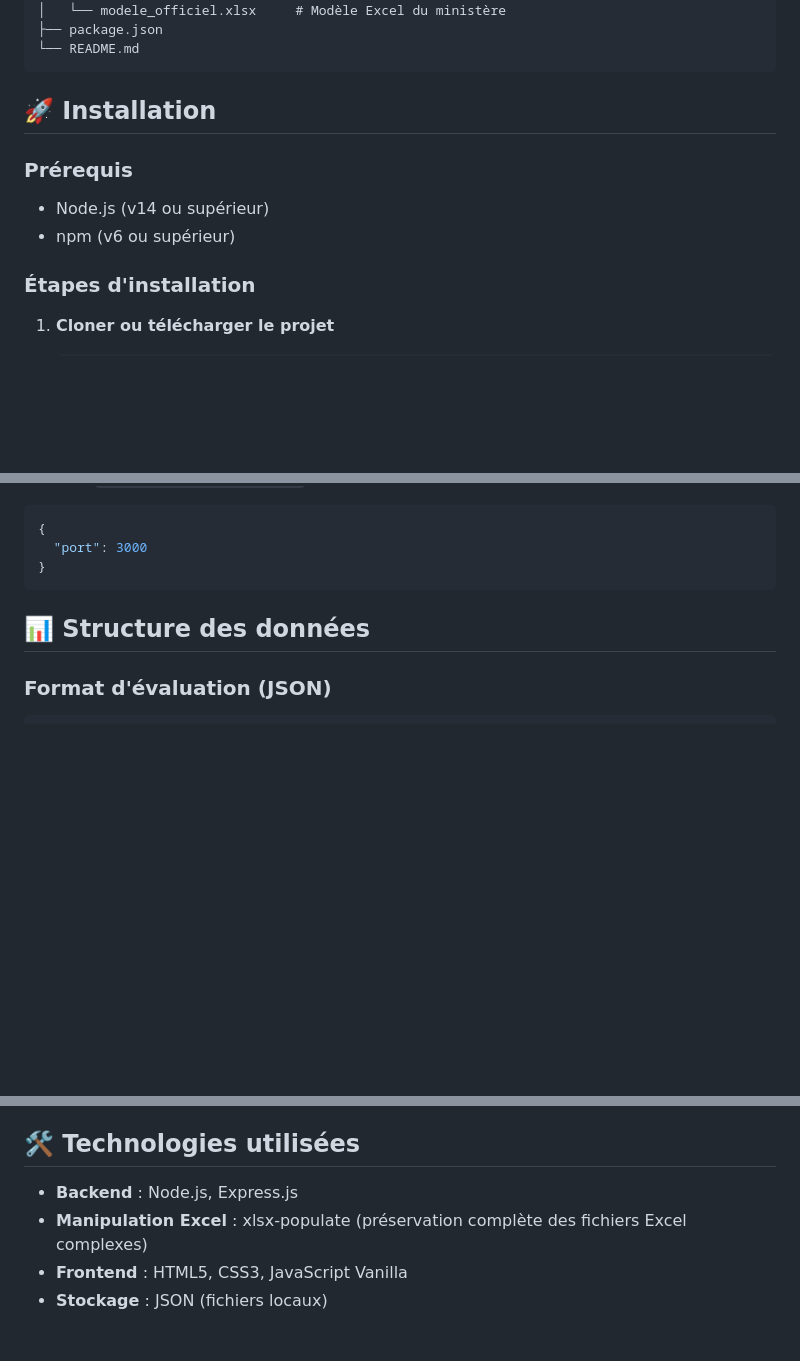
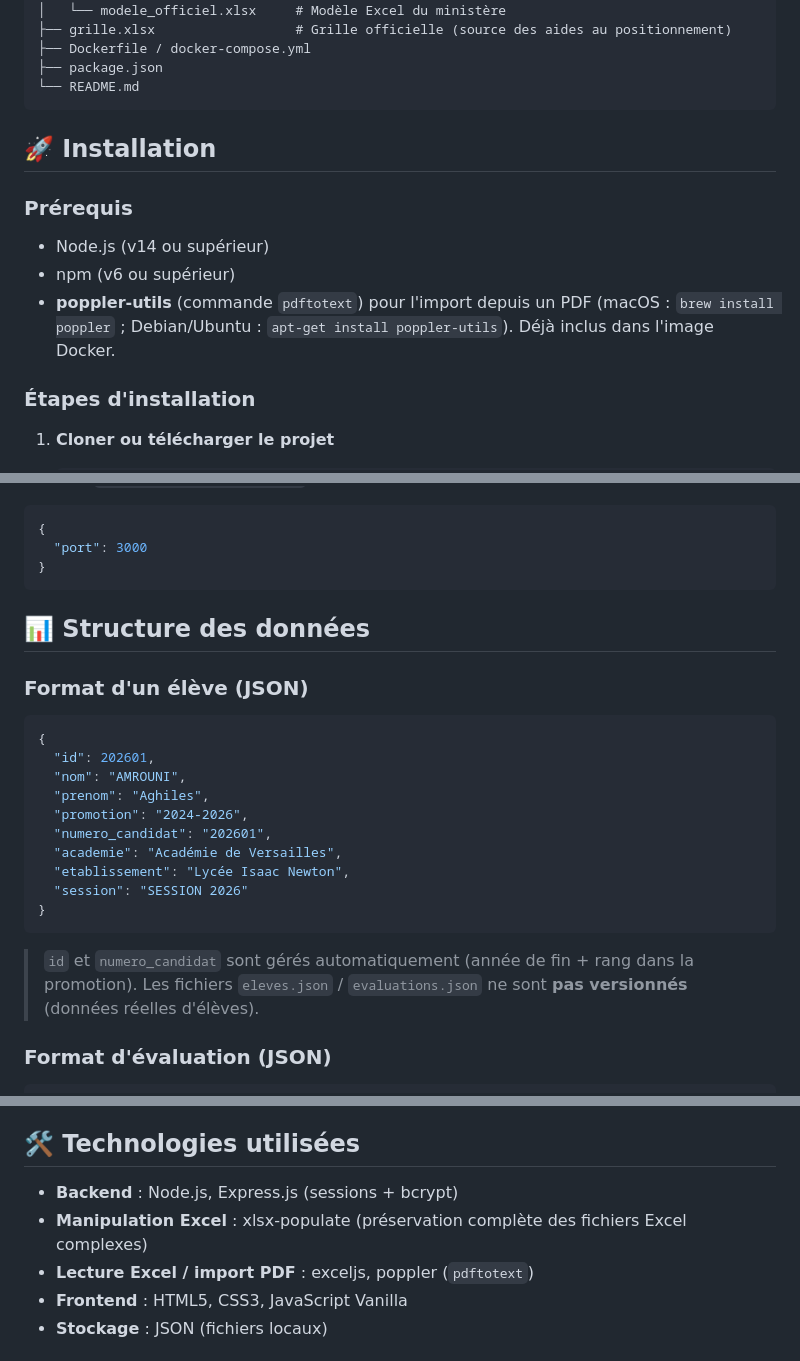
Before and after one commit to bouhenic/EvalE5, a Markdown page: README.md, 3 parts joined by grey strips. GitHub-like rendering; blank space fills up the shorter version.

````diff
--- a/README.md
+++ b/README.md
@@ -81,5 +93,7 @@ EvalE5/
 ├── modeles/
 │   └── modele_officiel.xlsx     # Modèle Excel du ministère
+├── grille.xlsx                  # Grille officielle (source des aides au positionnement)
+├── Dockerfile / docker-compose.yml
 ├── package.json
 └── README.md
 ```
@@ -89,6 +103,9 @@ EvalE5/
 ### Prérequis
 - Node.js (v14 ou supérieur)
 - npm (v6 ou supérieur)
+- **poppler-utils** (commande `pdftotext`) pour l'import depuis un PDF
+  (macOS : `brew install poppler` ; Debian/Ubuntu : `apt-get install poppler-utils`).
+  Déjà inclus dans l'image Docker.
 
 ### Étapes d'installation
 
@@ -216,6 +240,23 @@ Modifier `backend/config/config.json` :
 
 ## 📊 Structure des données
 
+### Format d'un élève (JSON)
+```json
+{
+  "id": 202601,
+  "nom": "AMROUNI",
+  "prenom": "Aghiles",
+  "promotion": "2024-2026",
+  "numero_candidat": "202601",
+  "academie": "Académie de Versailles",
+  "etablissement": "Lycée Isaac Newton",
+  "session": "SESSION 2026"
+}
+```
+> `id` et `numero_candidat` sont gérés automatiquement (année de fin + rang dans la
+> promotion). Les fichiers `eleves.json` / `evaluations.json` ne sont **pas versionnés**
+> (données réelles d'élèves).
+
 ### Format d'évaluation (JSON)
 ```json
 {
@@ -275,8 +316,9 @@ Les formules Excel sont **préservées** lors du remplissage automatique.
 
 ## 🛠️ Technologies utilisées
 
-- **Backend** : Node.js, Express.js
+- **Backend** : Node.js, Express.js (sessions + bcrypt)
 - **Manipulation Excel** : xlsx-populate (préservation complète des fichiers Excel complexes)
+- **Lecture Excel / import PDF** : exceljs, poppler (`pdftotext`)
 - **Frontend** : HTML5, CSS3, JavaScript Vanilla
 - **Stockage** : JSON (fichiers locaux)
 
````
Also changed, not shown: other parts of README.md (+65 -35 lines).
